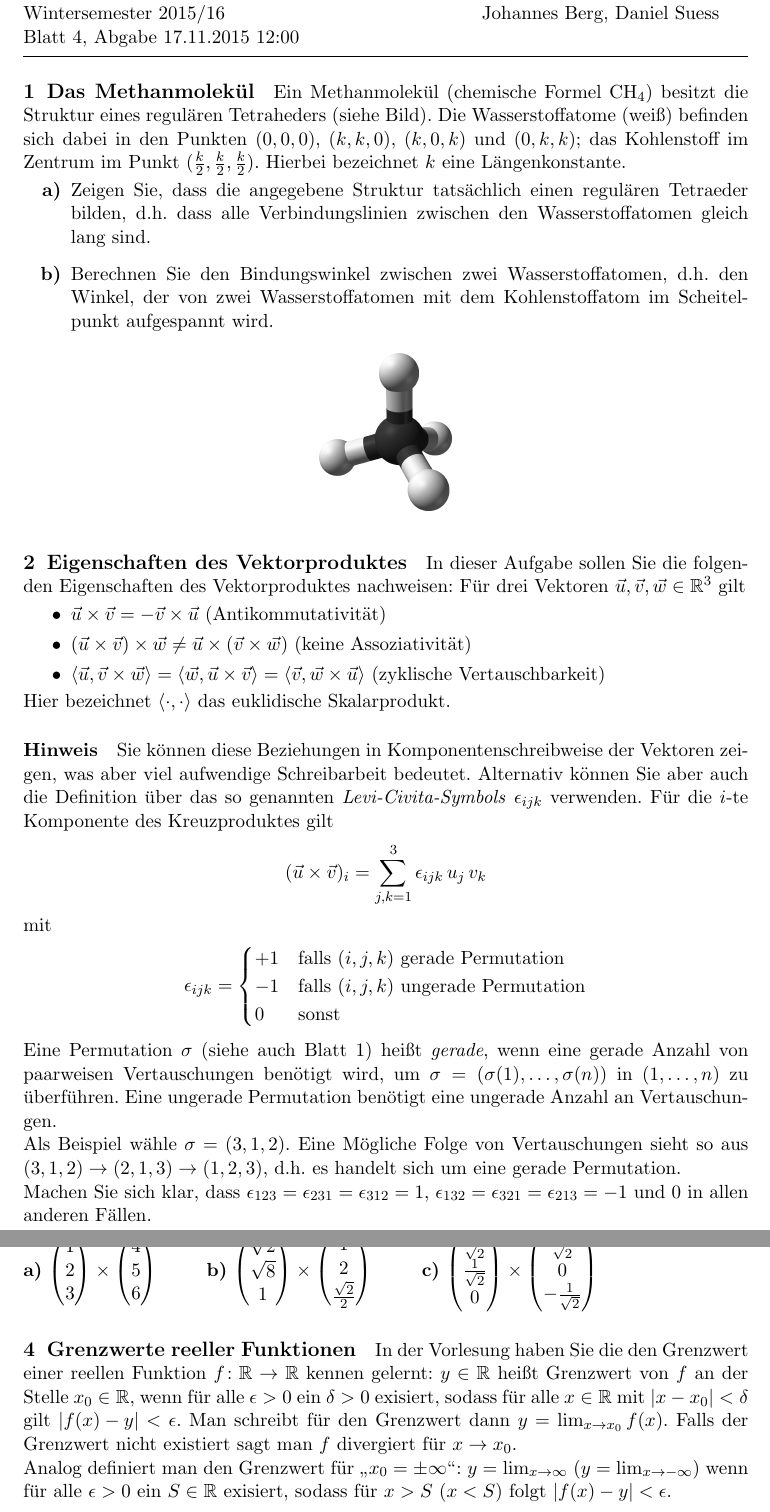
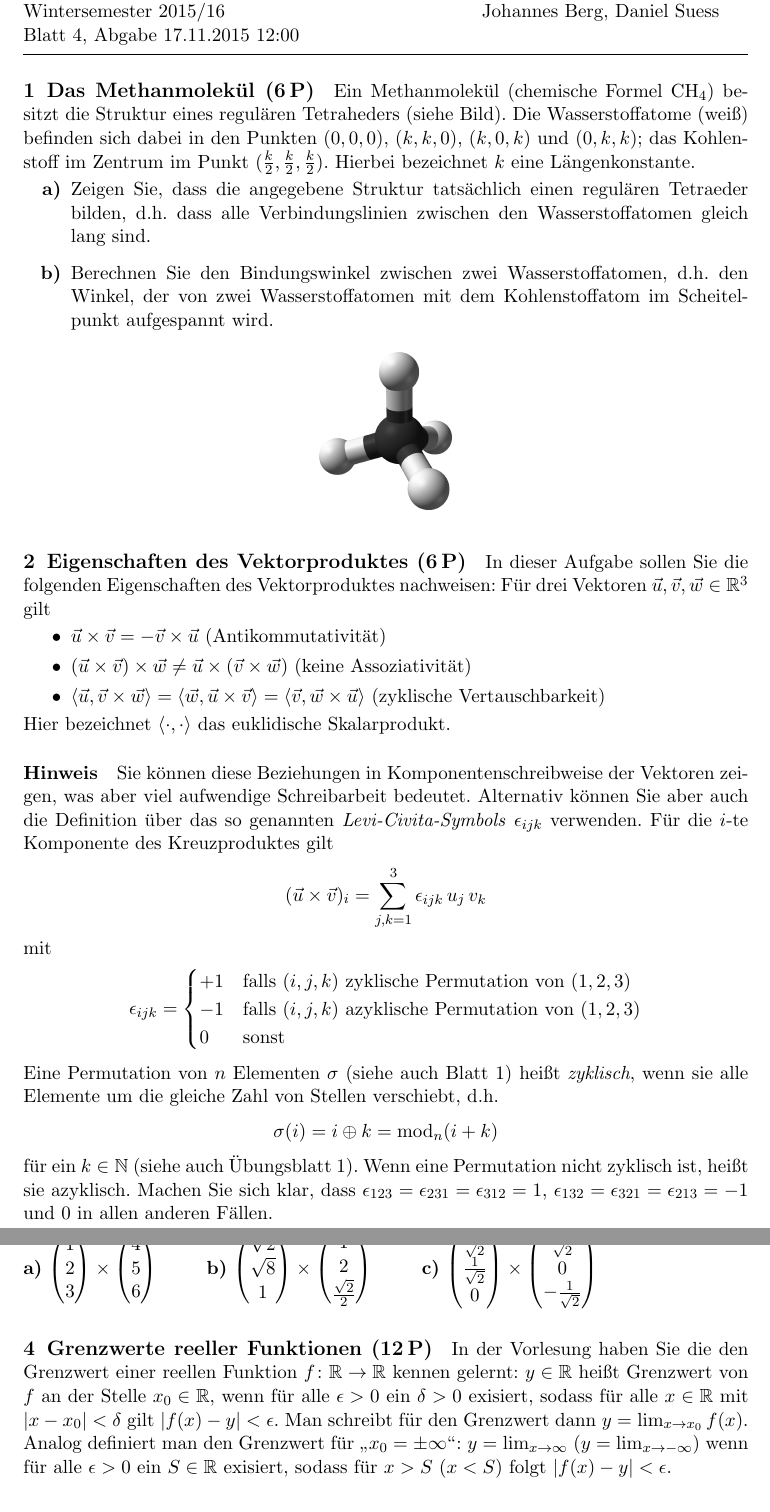
Before and after one commit to dseuss/mathmethWS15, a LaTeX document (ex4.tex): two parts of pages 1 and 2 of 2, joined at a grey line, cut so that both start at the same text. Compiled offline with pdfLaTeX.

Commit message:
Final version for Ex 4

```diff
--- a/ex4.tex
+++ b/ex4.tex
@@ -6,7 +6,7 @@
 \maketitle
 
 
-\section{Das Methanmolekül}
+\section{Das Methanmolekül \points{6}}
 Ein Methanmolekül (chemische Formel $\mathrm{CH}_4$) besitzt die Struktur eines regulären Tetraheders (siehe Bild).
 Die Wasserstoffatome (weiß) befinden sich dabei in den Punkten $(0,0,0)$, $(k,k,0)$, $(k,0,k)$ und $(0,k,k)$; das Kohlenstoff im Zentrum im Punkt $(\frac{k}{2},\frac{k}{2},\frac{k}{2})$.
 Hierbei bezeichnet $k$ eine Längenkonstante.
@@ -20,7 +20,7 @@ Hierbei bezeichnet $k$ eine Längenkonstante.
 \end{center}
 
 
-\section{Eigenschaften des Vektorproduktes}
+\section{Eigenschaften des Vektorproduktes \points{6}}
 In dieser Aufgabe sollen Sie die folgenden Eigenschaften des Vektorproduktes nachweisen:
 Für drei Vektoren $\vec{u},\vec{v},\vec{w} \in \RR^3$ gilt
 \begin{itemize}
@@ -41,19 +41,18 @@ Hier bezeichnet $\sp{\cdot}{\cdot}$ das euklidische Skalarprodukt.
   \begin{gather}
     \epsilon_{ijk} =
     \begin{cases}
-      % TODO Change this to cycl./acycl. perm.
-      +1 &\textrm{falls}\ (i,j,k)\ \textrm{gerade Permutation}\\
-      -1 &\textrm{falls}\ (i,j,k)\ \textrm{ungerade Permutation}\\
+      +1 &\textrm{falls}\ (i,j,k)\ \textrm{zyklische Permutation von } (1,2,3)\\
+      -1 &\textrm{falls}\ (i,j,k)\ \textrm{azyklische Permutation von } (1,2,3)\\
       0 &\textrm{sonst}
     \end{cases}
     \nonumber
   \end{gather}
-  Eine Permutation $\sigma$ (siehe auch Blatt 1) heißt \emph{gerade}, wenn eine gerade Anzahl von paarweisen Vertauschungen benötigt wird, um $\sigma = (\sigma(1),\ldots,\sigma(n))$ in $(1,\ldots,n)$ zu überführen.
-  Eine ungerade Permutation benötigt eine ungerade Anzahl an Vertauschungen.
-
-  Als Beispiel wähle $\sigma = (3,1,2)$.
-  Eine Mögliche Folge von Vertauschungen sieht so aus $(3,1,2) \to (2,1,3) \to (1,2,3)$, d.h.\ es handelt sich um eine gerade Permutation.
-
+  Eine Permutation von $n$ Elementen $\sigma$ (siehe auch Blatt 1) heißt \emph{zyklisch}, wenn sie alle Elemente um die gleiche Zahl von Stellen verschiebt, d.h.
+  \[
+    \sigma(i) = i \oplus k = \operatorname{mod}_n(i + k)
+  \]
+  für ein $k \in \NN$ (siehe auch Übungsblatt 1).
+  Wenn eine Permutation nicht zyklisch ist, heißt sie azyklisch.
   Machen Sie sich klar, dass $\epsilon_{123}=\epsilon_{231}=\epsilon_{312}=1$, $\epsilon_{132}=\epsilon_{321}=\epsilon_{213}=-1$ und $0$ in allen anderen Fällen.
 \end{remark}
 
@@ -68,12 +67,10 @@ Prüfen Sie in a) auch explizit, dass $\vec{a} \times \vec{b}$ senkrecht auf $\v
   \item $\colvec{\frac{1}{\sqrt{2}} \\ \frac{1}{\sqrt{2}} \\ 0} \times \colvec{\frac{1}{\sqrt{2}} \\ 0 \\ -\frac{1}{\sqrt{2}}}$
 \end{subex*}
 
-\section{Grenzwerte reeller Funktionen}
+\section{Grenzwerte reeller Funktionen \points{12}}
 In der Vorlesung haben Sie die den Grenzwert einer reellen Funktion $f\colon \RR \to \RR$ kennen gelernt:
 $y \in \RR$ heißt Grenzwert von $f$ an der Stelle $x_0 \in \RR$, wenn für alle $\epsilon > 0$ ein $\delta > 0$ exisiert, sodass für alle $x \in \RR$ mit $\abs{x - x_0} < \delta$ gilt $\abs{f(x) - y} < \epsilon$.
 Man schreibt für den Grenzwert dann $y = \lim_{x \to x_0} f(x)$.
-% TODO REALLY?
-Falls der Grenzwert nicht existiert sagt man $f$ divergiert für $x \to x_0$.
 
 Analog definiert man den Grenzwert für \quotes{$x_0 = \pm\infty$}:
 $y = \lim_{x \to \infty}$ ($y = \lim_{x \to -\infty}$) wenn für alle $\epsilon > 0$ ein $S \in \RR$ exisiert, sodass für $x > S$ ($x < S$) folgt $\abs{f(x) - y} < \epsilon$.
```
Also changed, not shown: ex4.pdf (added), ex4.tex (11 more changed lines), 1 other file.
